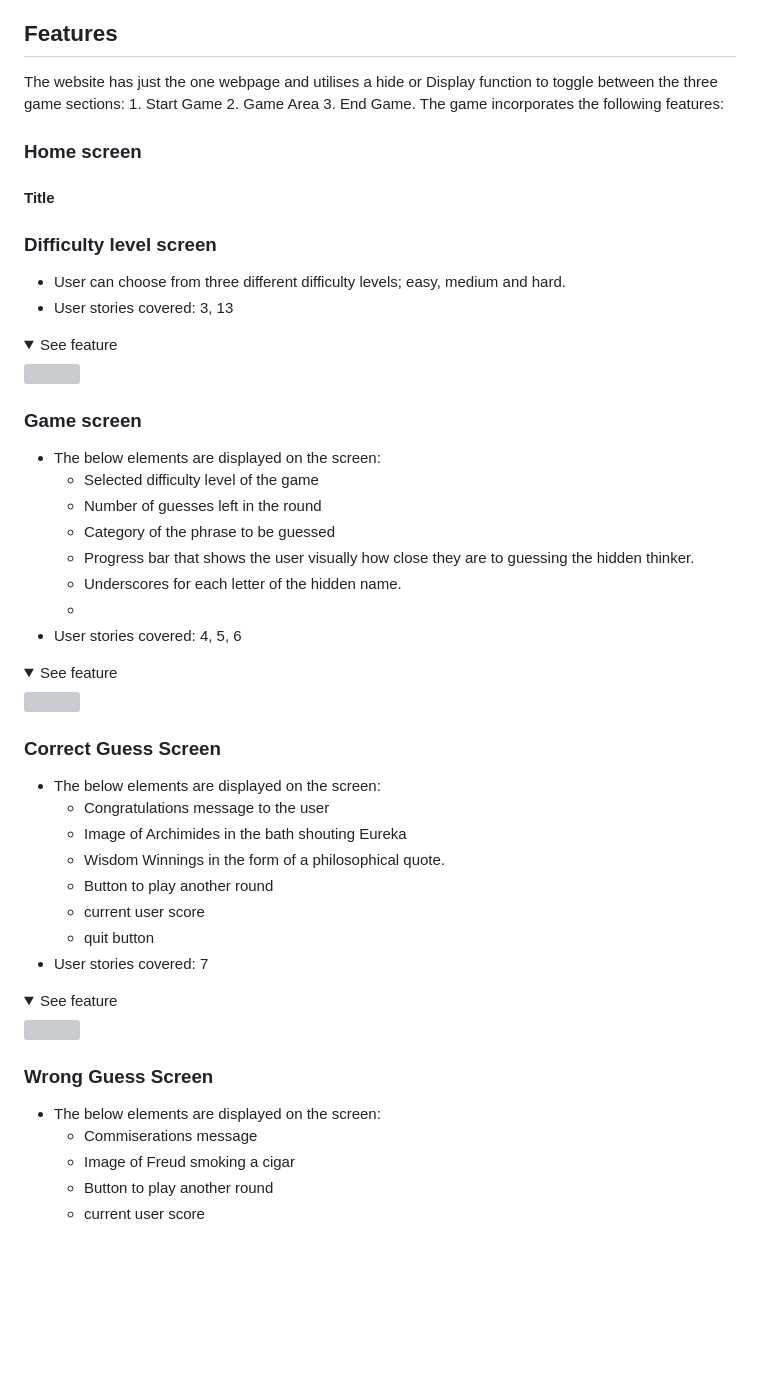
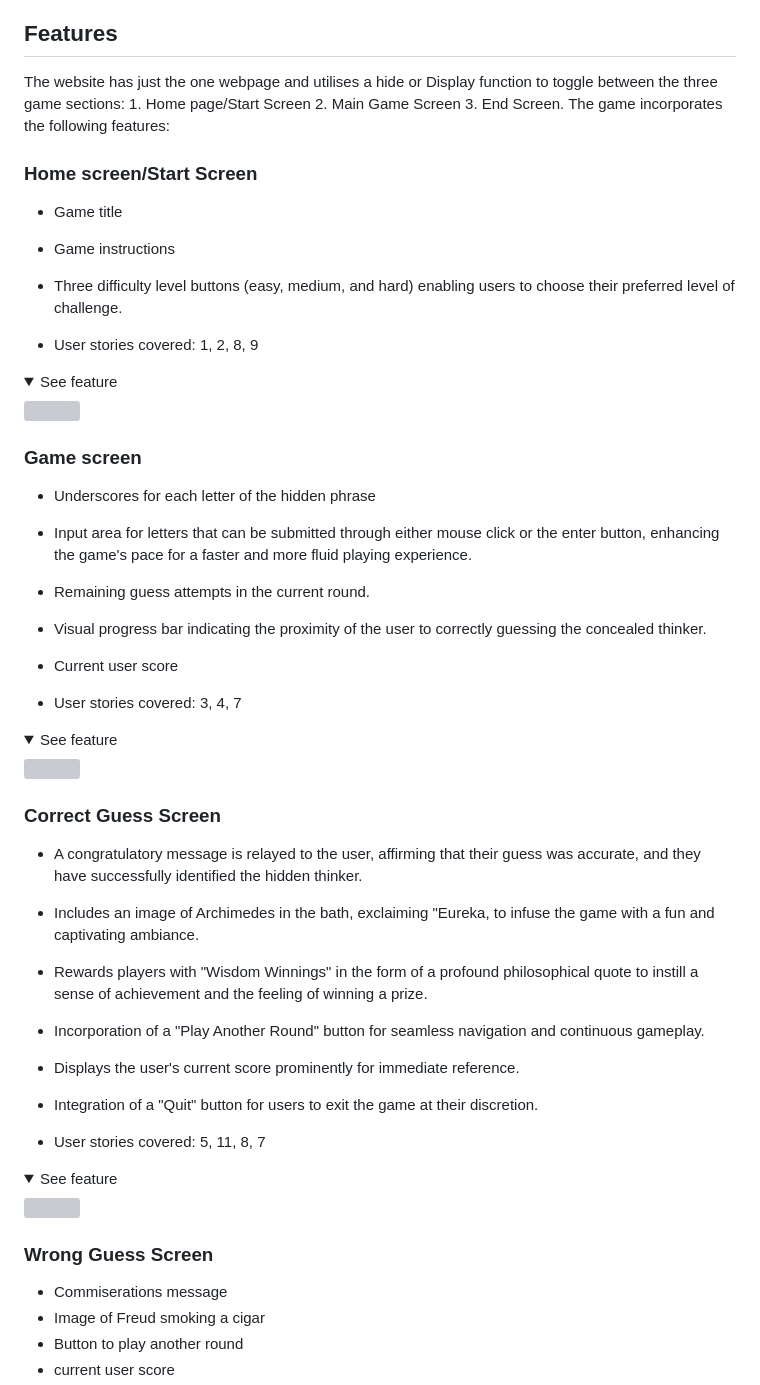
Before and after one commit to Code-Institute-Submissions/amegeddon-The-Thinker-Game, a Markdown page: README.md, the part around the change printed below. GitHub-like rendering; folded sections open; blank space fills up the shorter version; grey boxes are pictures that could not be loaded.

Commit message:
Updates readme with game features

```diff
--- a/README.md
+++ b/README.md
@@ -167,16 +168,15 @@
 
 ## Features
 
-The website has just the one webpage and utilises a hide or Display function to toggle between the three game sections: 1. Start Game 2. Game Area 3. End Game. The game incorporates the following features:
+The website has just the one webpage and utilises a hide or Display function to toggle between the three game sections: 1. Home page/Start Screen 2. Main Game Screen 3. End Screen. The game incorporates the following features:
 
-### Home screen
+### Home screen/Start Screen
 
-#### Title
+- Game title
+- Game instructions
+- Three difficulty level buttons (easy, medium, and hard) enabling users to choose their preferred level of challenge.
 
-### Difficulty level screen
-
-- User can choose from three different difficulty levels; easy, medium and hard.
-- User stories covered: 3, 13
+- User stories covered: 1, 2, 8, 9
 
 <details><summary>See feature</summary>
 <img src="docs/">
@@ -184,14 +184,13 @@ The website has just the one webpage and utilises a hide or Display function to
 
 ### Game screen
 
-- The below elements are displayed on the screen:
-  - Selected difficulty level of the game
-  - Number of guesses left in the round
-  - Category of the phrase to be guessed
-  - Progress bar that shows the user visually how close they are to guessing the hidden thinker.
-  - Underscores for each letter of the hidden name.
-  -
-- User stories covered: 4, 5, 6
+- Underscores for each letter of the hidden phrase
+- Input area for letters that can be submitted through either mouse click or the enter button, enhancing the game's pace for a faster and more fluid playing experience.
+- Remaining guess attempts in the current round.
+- Visual progress bar indicating the proximity of the user to correctly guessing the concealed thinker.
+- Current user score
+
+- User stories covered: 3, 4, 7
 
 <details><summary>See feature</summary>
 <img src="">
@@ -199,14 +198,14 @@ The website has just the one webpage and utilises a hide or Display function to
 
 ### Correct Guess Screen
 
-- The below elements are displayed on the screen:
-  - Congratulations message to the user
-  - Image of Archimides in the bath shouting Eureka
-  - Wisdom Winnings in the form of a philosophical quote.
-  - Button to play another round
-  - current user score
-  - quit button
-- User stories covered: 7
+- A congratulatory message is relayed to the user, affirming that their guess was accurate, and they have successfully identified the hidden thinker.
+- Includes an image of Archimedes in the bath, exclaiming "Eureka, to infuse the game with a fun and captivating ambiance.
+- Rewards players with "Wisdom Winnings" in the form of a profound philosophical quote to instill a sense of achievement and the feeling of winning a prize.
+- Incorporation of a "Play Another Round" button for seamless navigation and continuous gameplay.
+- Displays the user's current score prominently for immediate reference.
+- Integration of a "Quit" button for users to exit the game at their discretion.
+
+- User stories covered: 5, 11, 8, 7
 
 <details><summary>See feature</summary>
 <img src="docs/">
@@ -214,7 +213,6 @@ The website has just the one webpage and utilises a hide or Display function to
 
 ### Wrong Guess Screen
 
-- The below elements are displayed on the screen:
   - Commiserations message
   - Image of Freud smoking a cigar
   - Button to play another round
```
Also changed, not shown: other parts of README.md (+8 -7 lines).
